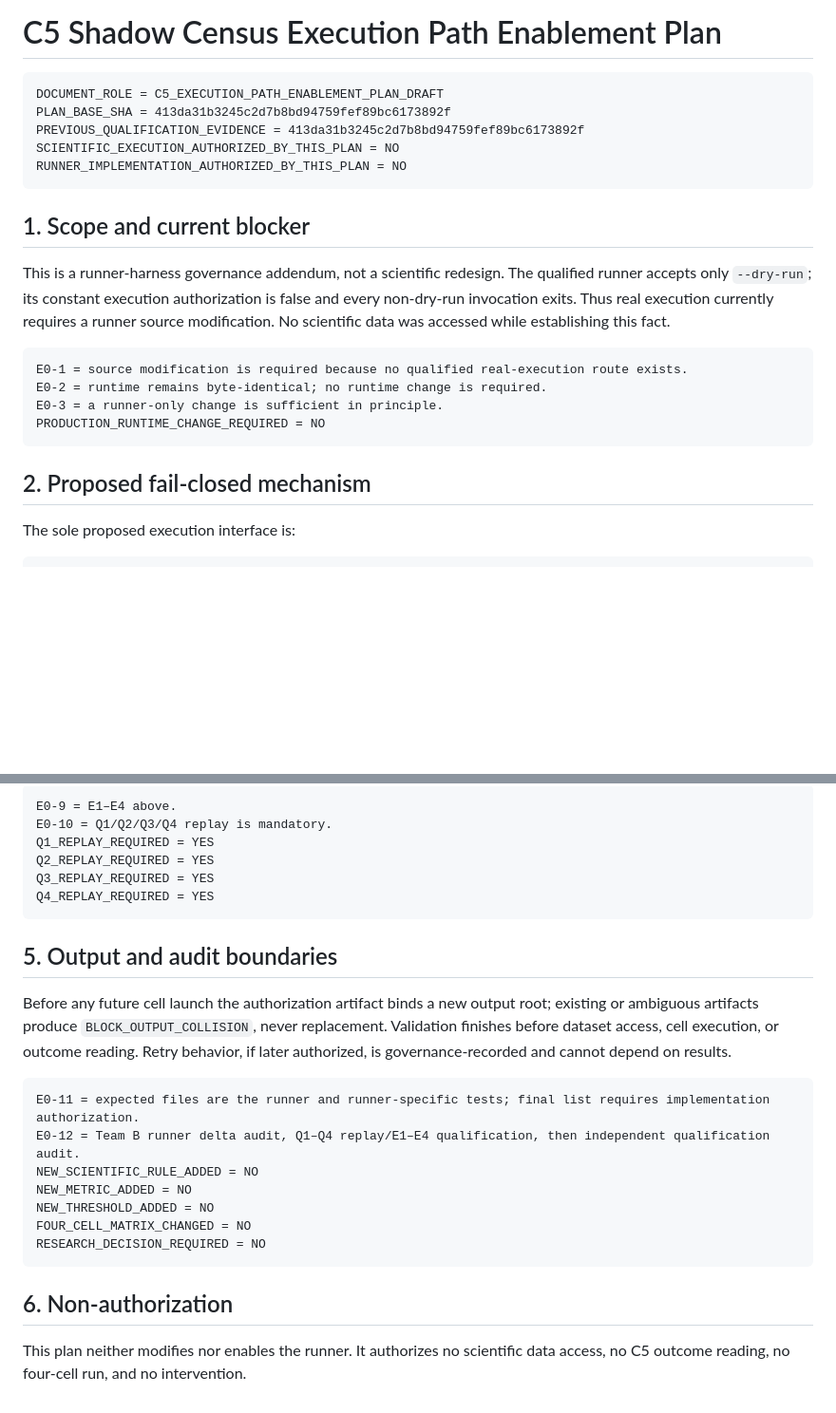
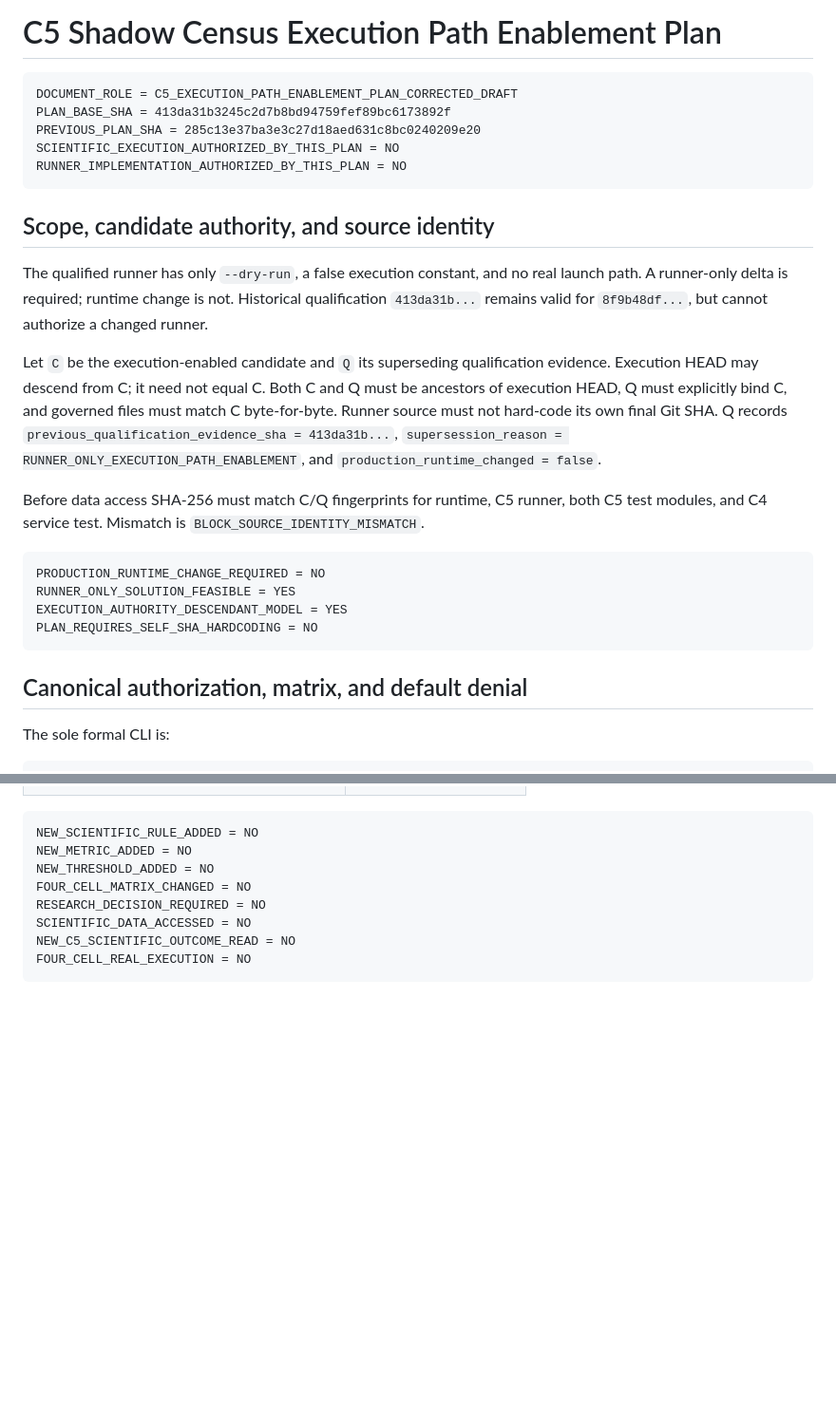
Before and after one commit to Judecoodingspace/matrix_async_comm_tracking, a Markdown page: summary_md/communication/C5_SHADOW_CENSUS_EXECUTION_PATH_ENABLEMENT_PLAN.md, 2 parts joined by grey strips. Shown at 95% size. Drawn GitHub-style; blank space fills up the shorter version.

Commit message:
docs(c5): close execution-path enablement plan review gaps

````diff
--- a/summary_md/communication/C5_SHADOW_CENSUS_EXECUTION_PATH_ENABLEMENT_PLAN.md
+++ b/summary_md/communication/C5_SHADOW_CENSUS_EXECUTION_PATH_ENABLEMENT_PLAN.md
@@ -1,30 +1,41 @@
 # C5 Shadow Census Execution Path Enablement Plan
 
 ```text
-DOCUMENT_ROLE = C5_EXECUTION_PATH_ENABLEMENT_PLAN_DRAFT
+DOCUMENT_ROLE = C5_EXECUTION_PATH_ENABLEMENT_PLAN_CORRECTED_DRAFT
 PLAN_BASE_SHA = 413da31b3245c2d7b8bd94759fef89bc6173892f
-PREVIOUS_QUALIFICATION_EVIDENCE = 413da31b3245c2d7b8bd94759fef89bc6173892f
+PREVIOUS_PLAN_SHA = 285c13e37ba3e3c27d18aed631c8bc0240209e20
 SCIENTIFIC_EXECUTION_AUTHORIZED_BY_THIS_PLAN = NO
 RUNNER_IMPLEMENTATION_AUTHORIZED_BY_THIS_PLAN = NO
 ```
 
-## 1. Scope and current blocker
+## Scope, candidate authority, and source identity
 
-This is a runner-harness governance addendum, not a scientific redesign. The
-qualified runner accepts only `--dry-run`; its constant execution authorization
-is false and every non-dry-run invocation exits. Thus real execution currently
-requires a runner source modification. No scientific data was accessed while
-establishing this fact.
+The qualified runner has only `--dry-run`, a false execution constant, and no
+real launch path. A runner-only delta is required; runtime change is not.
+Historical qualification `413da31b...` remains valid for `8f9b48df...`, but
+cannot authorize a changed runner.
+
+Let `C` be the execution-enabled candidate and `Q` its superseding qualification
+evidence. Execution HEAD may descend from C; it need not equal C. Both C and Q
+must be ancestors of execution HEAD, Q must explicitly bind C, and governed
+files must match C byte-for-byte. Runner source must not hard-code its own final
+Git SHA. Q records `previous_qualification_evidence_sha = 413da31b...`,
+`supersession_reason = RUNNER_ONLY_EXECUTION_PATH_ENABLEMENT`, and
+`production_runtime_changed = false`.
+
+Before data access SHA-256 must match C/Q fingerprints for runtime, C5 runner,
+both C5 test modules, and C4 service test. Mismatch is
+`BLOCK_SOURCE_IDENTITY_MISMATCH`.
 
 ```text
-E0-1 = source modification is required because no qualified real-execution route exists.
-E0-2 = runtime remains byte-identical; no runtime change is required.
-E0-3 = a runner-only change is sufficient in principle.
 PRODUCTION_RUNTIME_CHANGE_REQUIRED = NO
+RUNNER_ONLY_SOLUTION_FEASIBLE = YES
+EXECUTION_AUTHORITY_DESCENDANT_MODEL = YES
+PLAN_REQUIRES_SELF_SHA_HARDCODING = NO
 ```
 
-## 2. Proposed fail-closed mechanism
+## Canonical authorization, matrix, and default denial
 
-The sole proposed execution interface is:
+The sole formal CLI is:
 
 ```bash
@@ -108,32 +129,11 @@ The reviewed 42-test Q1–Q4 suite must be replayed against the new candidate.
 
 ```text
-E0-9 = E1–E4 above.
-E0-10 = Q1/Q2/Q3/Q4 replay is mandatory.
-Q1_REPLAY_REQUIRED = YES
-Q2_REPLAY_REQUIRED = YES
-Q3_REPLAY_REQUIRED = YES
-Q4_REPLAY_REQUIRED = YES
-```
-
-## 5. Output and audit boundaries
-
-Before any future cell launch the authorization artifact binds a new output
-root; existing or ambiguous artifacts produce `BLOCK_OUTPUT_COLLISION`, never
-replacement. Validation finishes before dataset access, cell execution, or
-outcome reading. Retry behavior, if later authorized, is governance-recorded
-and cannot depend on results.
-
-```text
-E0-11 = expected files are the runner and runner-specific tests; final list requires implementation authorization.
-E0-12 = Team B runner delta audit, Q1–Q4 replay/E1–E4 qualification, then independent qualification audit.
 NEW_SCIENTIFIC_RULE_ADDED = NO
 NEW_METRIC_ADDED = NO
 NEW_THRESHOLD_ADDED = NO
 FOUR_CELL_MATRIX_CHANGED = NO
 RESEARCH_DECISION_REQUIRED = NO
+SCIENTIFIC_DATA_ACCESSED = NO
+NEW_C5_SCIENTIFIC_OUTCOME_READ = NO
+FOUR_CELL_REAL_EXECUTION = NO
 ```
-
-## 6. Non-authorization
-
-This plan neither modifies nor enables the runner. It authorizes no scientific
-data access, no C5 outcome reading, no four-cell run, and no intervention.
````
Also changed, not shown: other parts of summary_md/communication/C5_SHADOW_CENSUS_EXECUTION_PATH_ENABLEMENT_PLAN.md (+68 -58 lines).
